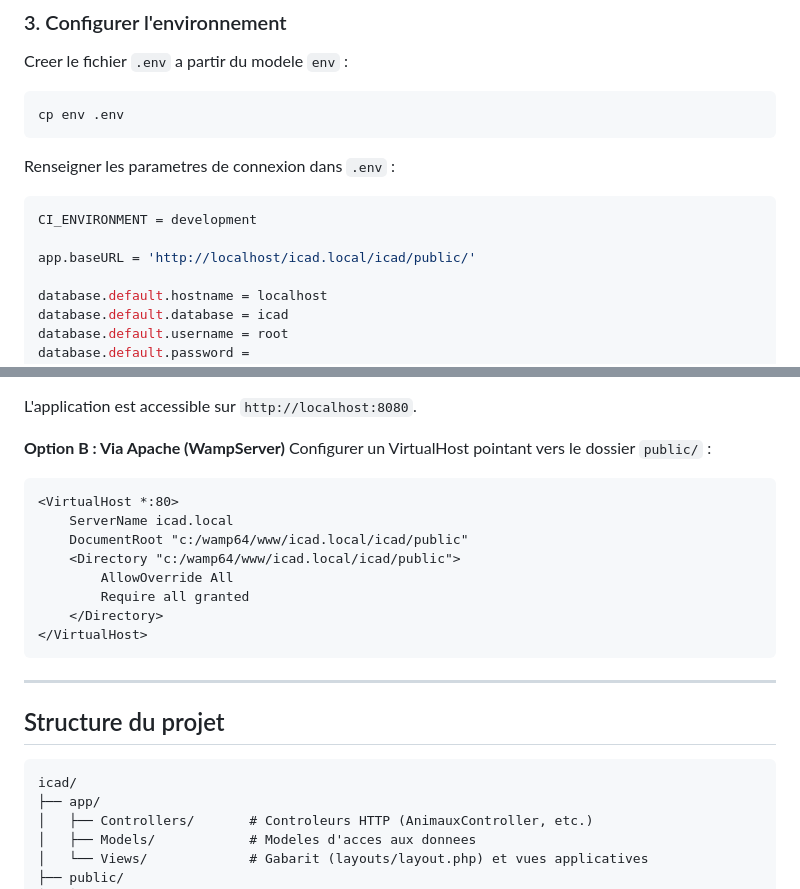
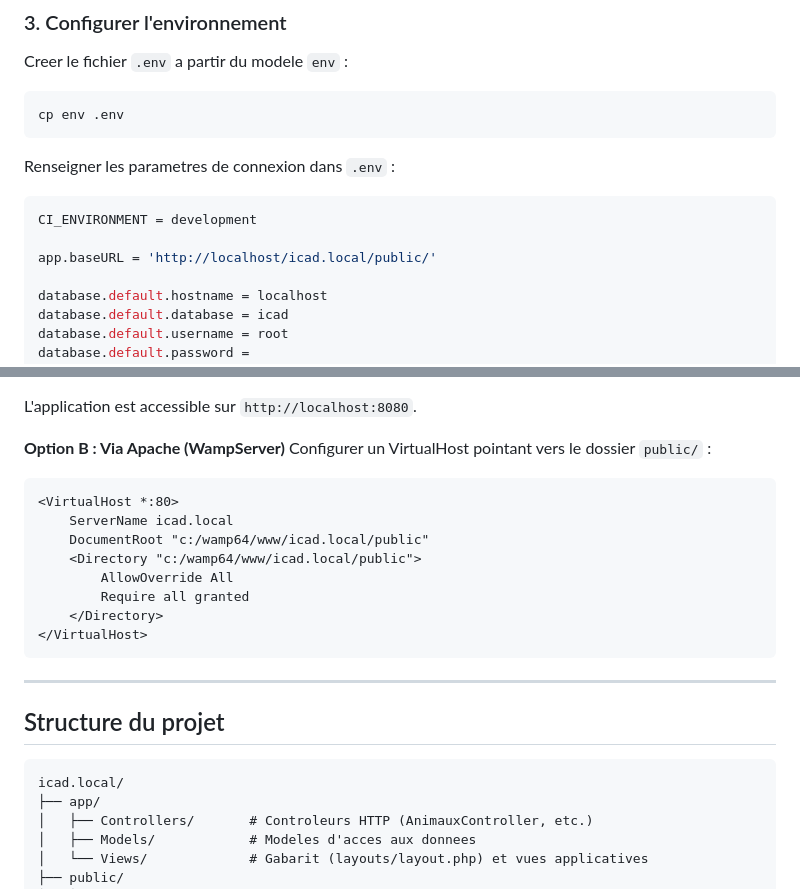
Before and after one commit to Baldyl66/ICAD, a Markdown page: README.md, 2 parts joined by grey strips. Drawn GitHub-style.

Commit message:
docs: adapter les chemins du README sans le sous-dossier icad

````diff
--- a/README.md
+++ b/README.md
@@ -62,7 +62,7 @@ Renseigner les parametres de connexion dans `.env` :
 ```ini
 CI_ENVIRONMENT = development
 
-app.baseURL = 'http://localhost/icad.local/icad/public/'
+app.baseURL = 'http://localhost/icad.local/public/'
 
 database.default.hostname = localhost
 database.default.database = icad
@@ -85,8 +85,8 @@ Configurer un VirtualHost pointant vers le dossier `public/` :
 ```apache
 <VirtualHost *:80>
     ServerName icad.local
-    DocumentRoot "c:/wamp64/www/icad.local/icad/public"
-    <Directory "c:/wamp64/www/icad.local/icad/public">
+    DocumentRoot "c:/wamp64/www/icad.local/public"
+    <Directory "c:/wamp64/www/icad.local/public">
         AllowOverride All
         Require all granted
     </Directory>
@@ -98,7 +98,7 @@ Configurer un VirtualHost pointant vers le dossier `public/` :
 ## Structure du projet
 
 ```text
-icad/
+icad.local/
 ├── app/
 │   ├── Controllers/       # Controleurs HTTP (AnimauxController, etc.)
 │   ├── Models/            # Modeles d'acces aux donnees
````
